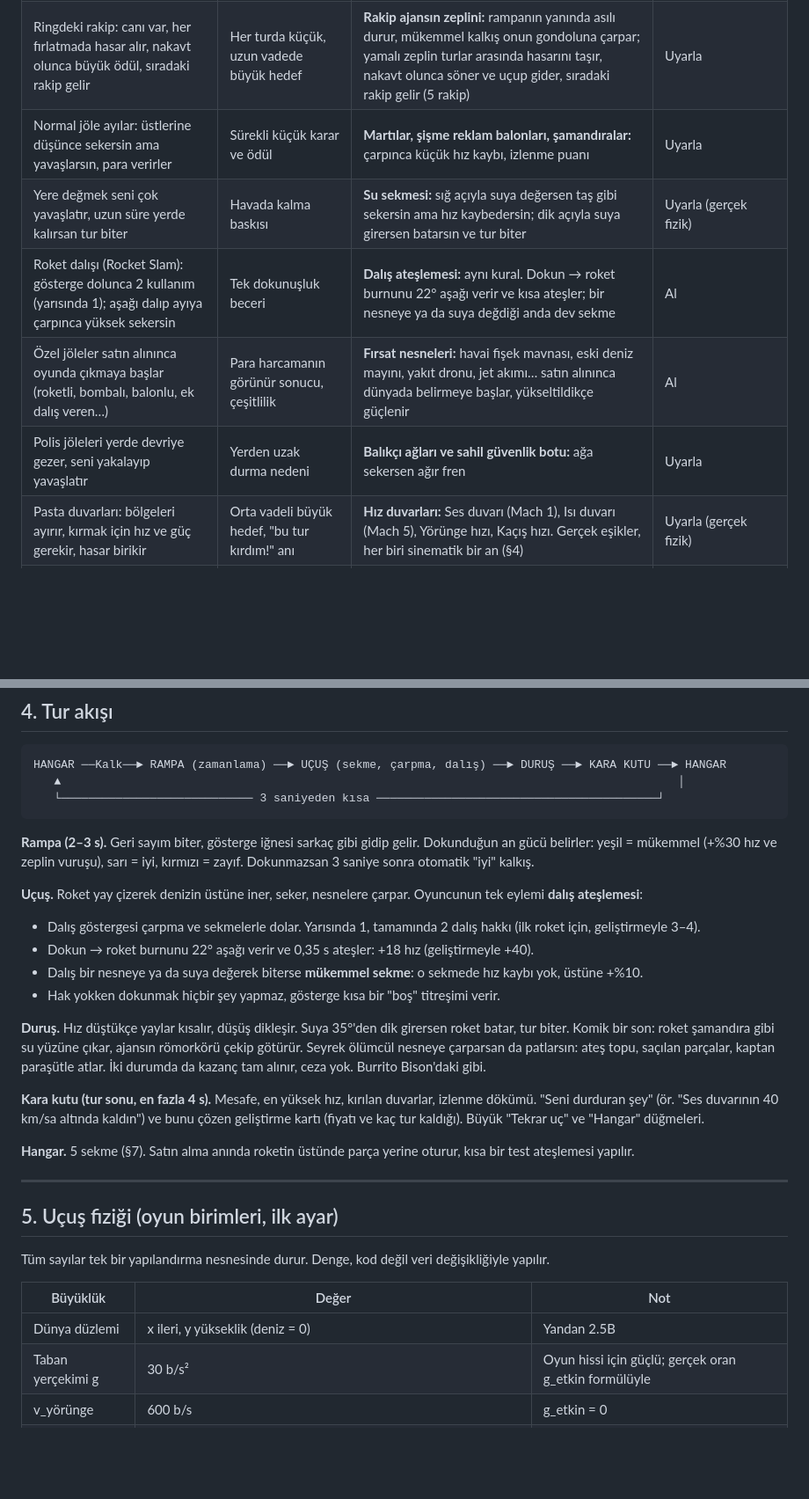
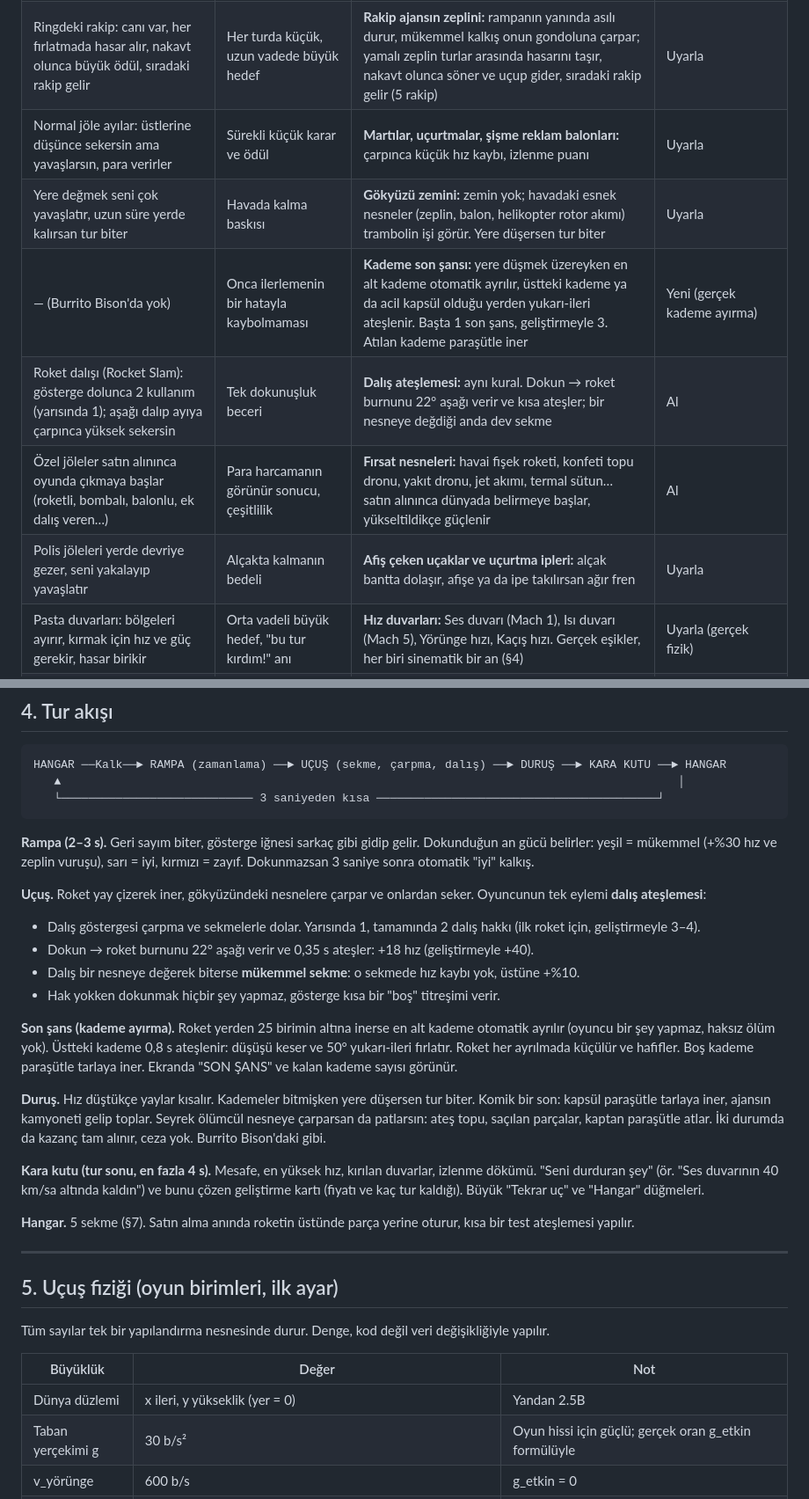
Before and after one commit to mertsaya/Deneme, a Markdown page: oyun/PLAN_B.md, 2 parts joined by grey strips. Shown at 88% size. GitHub-like rendering; blank space fills up the shorter version.

```diff
--- a/oyun/PLAN_B.md
+++ b/oyun/PLAN_B.md
@@ -30,11 +32,12 @@ Kaynaklar: oyunun resmî sitesi, rehberler ve incelemeler (§15). "Al" birebir a
 |---|---|---|---|
 | Ringden sapanla fırlatma, zamanlama göstergesi, kritik vuruş | İlk saniyede beceri ve heyecan | **Rampa fırlatması:** gösterge iğnesi yeşil bölgedeyken dokun → mükemmel kalkış (+%30 hız) | Al |
 | Ringdeki rakip: canı var, her fırlatmada hasar alır, nakavt olunca büyük ödül, sıradaki rakip gelir | Her turda küçük, uzun vadede büyük hedef | **Rakip ajansın zeplini:** rampanın yanında asılı durur, mükemmel kalkış onun gondoluna çarpar; yamalı zeplin turlar arasında hasarını taşır, nakavt olunca söner ve uçup gider, sıradaki rakip gelir (5 rakip) | Uyarla |
-| Normal jöle ayılar: üstlerine düşünce sekersin ama yavaşlarsın, para verirler | Sürekli küçük karar ve ödül | **Martılar, şişme reklam balonları, şamandıralar:** çarpınca küçük hız kaybı, izlenme puanı | Uyarla |
-| Yere değmek seni çok yavaşlatır, uzun süre yerde kalırsan tur biter | Havada kalma baskısı | **Su sekmesi:** sığ açıyla suya değersen taş gibi sekersin ama hız kaybedersin; dik açıyla suya girersen batarsın ve tur biter | Uyarla (gerçek fizik) |
-| Roket dalışı (Rocket Slam): gösterge dolunca 2 kullanım (yarısında 1); aşağı dalıp ayıya çarpınca yüksek sekersin | Tek dokunuşluk beceri | **Dalış ateşlemesi:** aynı kural. Dokun → roket burnunu 22° aşağı verir ve kısa ateşler; bir nesneye ya da suya değdiği anda dev sekme | Al |
-| Özel jöleler satın alınınca oyunda çıkmaya başlar (roketli, bombalı, balonlu, ek dalış veren…) | Para harcamanın görünür sonucu, çeşitlilik | **Fırsat nesneleri:** havai fişek mavnası, eski deniz mayını, yakıt dronu, jet akımı… satın alınınca dünyada belirmeye başlar, yükseltildikçe güçlenir | Al |
-| Polis jöleleri yerde devriye gezer, seni yakalayıp yavaşlatır | Yerden uzak durma nedeni | **Balıkçı ağları ve sahil güvenlik botu:** ağa sekersen ağır fren | Uyarla |
+| Normal jöle ayılar: üstlerine düşünce sekersin ama yavaşlarsın, para verirler | Sürekli küçük karar ve ödül | **Martılar, uçurtmalar, şişme reklam balonları:** çarpınca küçük hız kaybı, izlenme puanı | Uyarla |
+| Yere değmek seni çok yavaşlatır, uzun süre yerde kalırsan tur biter | Havada kalma baskısı | **Gökyüzü zemini:** zemin yok; havadaki esnek nesneler (zeplin, balon, helikopter rotor akımı) trambolin işi görür. Yere düşersen tur biter | Uyarla |
+| — (Burrito Bison'da yok) | Onca ilerlemenin bir hatayla kaybolmaması | **Kademe son şansı:** yere düşmek üzereyken en alt kademe otomatik ayrılır, üstteki kademe ya da acil kapsül olduğu yerden yukarı-ileri ateşlenir. Başta 1 son şans, geliştirmeyle 3. Atılan kademe paraşütle iner | Yeni (gerçek kademe ayırma) |
+| Roket dalışı (Rocket Slam): gösterge dolunca 2 kullanım (yarısında 1); aşağı dalıp ayıya çarpınca yüksek sekersin | Tek dokunuşluk beceri | **Dalış ateşlemesi:** aynı kural. Dokun → roket burnunu 22° aşağı verir ve kısa ateşler; bir nesneye değdiği anda dev sekme | Al |
+| Özel jöleler satın alınınca oyunda çıkmaya başlar (roketli, bombalı, balonlu, ek dalış veren…) | Para harcamanın görünür sonucu, çeşitlilik | **Fırsat nesneleri:** havai fişek roketi, konfeti topu dronu, yakıt dronu, jet akımı, termal sütun… satın alınınca dünyada belirmeye başlar, yükseltildikçe güçlenir | Al |
+| Polis jöleleri yerde devriye gezer, seni yakalayıp yavaşlatır | Alçakta kalmanın bedeli | **Afiş çeken uçaklar ve uçurtma ipleri:** alçak bantta dolaşır, afişe ya da ipe takılırsan ağır fren | Uyarla |
 | Pasta duvarları: bölgeleri ayırır, kırmak için hız ve güç gerekir, hasar birikir | Orta vadeli büyük hedef, "bu tur kırdım!" anı | **Hız duvarları:** Ses duvarı (Mach 1), Isı duvarı (Mach 5), Yörünge hızı, Kaçış hızı. Gerçek eşikler, her biri sinematik bir an (§4) | Uyarla (gerçek fizik) |
 | Piñata kartları (para, geçici güç, indirim) | Sürpriz ödül | **Kargo kapsülü:** uçuşta nadir çıkan paraşütlü kapsül, çarpınca 3 kart | Uyarla (reklamsız) |
 | 3 karakter, her birinin özel gücü | Yeniden oynanabilirlik | **3 roket:** Kıvılcım (başlangıç), Süzülgen (kısa süzülme), Kancalı (uydulara kanca) | Al (Faz 4) |
@@ -84,13 +87,15 @@ HANGAR ──Kalk──► RAMPA (zamanlama) ──► UÇUŞ (sekme, çarpma, d
 
 **Rampa (2–3 s).** Geri sayım biter, gösterge iğnesi sarkaç gibi gidip gelir. Dokunduğun an gücü belirler: yeşil = mükemmel (+%30 hız ve zeplin vuruşu), sarı = iyi, kırmızı = zayıf. Dokunmazsan 3 saniye sonra otomatik "iyi" kalkış.
 
-**Uçuş.** Roket yay çizerek denizin üstüne iner, seker, nesnelere çarpar. Oyuncunun tek eylemi **dalış ateşlemesi**:
+**Uçuş.** Roket yay çizerek iner, gökyüzündeki nesnelere çarpar ve onlardan seker. Oyuncunun tek eylemi **dalış ateşlemesi**:
 - Dalış göstergesi çarpma ve sekmelerle dolar. Yarısında 1, tamamında 2 dalış hakkı (ilk roket için, geliştirmeyle 3–4).
 - Dokun → roket burnunu 22° aşağı verir ve 0,35 s ateşler: +18 hız (geliştirmeyle +40).
-- Dalış bir nesneye ya da suya değerek biterse **mükemmel sekme**: o sekmede hız kaybı yok, üstüne +%10.
+- Dalış bir nesneye değerek biterse **mükemmel sekme**: o sekmede hız kaybı yok, üstüne +%10.
 - Hak yokken dokunmak hiçbir şey yapmaz, gösterge kısa bir "boş" titreşimi verir.
 
-**Duruş.** Hız düştükçe yaylar kısalır, düşüş dikleşir. Suya 35°'den dik girersen roket batar, tur biter. Komik bir son: roket şamandıra gibi su yüzüne çıkar, ajansın römorkörü çekip götürür. Seyrek ölümcül nesneye çarparsan da patlarsın: ateş topu, saçılan parçalar, kaptan paraşütle atlar. İki durumda da kazanç tam alınır, ceza yok. Burrito Bison'daki gibi.
+**Son şans (kademe ayırma).** Roket yerden 25 birimin altına inerse en alt kademe otomatik ayrılır (oyuncu bir şey yapmaz, haksız ölüm yok). Üstteki kademe 0,8 s ateşlenir: düşüşü keser ve 50° yukarı-ileri fırlatır. Roket her ayrılmada küçülür ve hafifler. Boş kademe paraşütle tarlaya iner. Ekranda "SON ŞANS" ve kalan kademe sayısı görünür.
+
+**Duruş.** Hız düştükçe yaylar kısalır. Kademeler bitmişken yere düşersen tur biter. Komik bir son: kapsül paraşütle tarlaya iner, ajansın kamyoneti gelip toplar. Seyrek ölümcül nesneye çarparsan da patlarsın: ateş topu, saçılan parçalar, kaptan paraşütle atlar. İki durumda da kazanç tam alınır, ceza yok. Burrito Bison'daki gibi.
 
 **Kara kutu (tur sonu, en fazla 4 s).** Mesafe, en yüksek hız, kırılan duvarlar, izlenme dökümü. "Seni durduran şey" (ör. "Ses duvarının 40 km/sa altında kaldın") ve bunu çözen geliştirme kartı (fiyatı ve kaç tur kaldığı). Büyük "Tekrar uç" ve "Hangar" düğmeleri.
 
@@ -104,7 +109,7 @@ Tüm sayılar tek bir yapılandırma nesnesinde durur. Denge, kod değil veri de
 
 | Büyüklük | Değer | Not |
 |---|---|---|
-| Dünya düzlemi | x ileri, y yükseklik (deniz = 0) | Yandan 2.5B |
+| Dünya düzlemi | x ileri, y yükseklik (yer = 0) | Yandan 2.5B |
 | Taban yerçekimi g | 30 b/s² | Oyun hissi için güçlü; gerçek oran g_etkin formülüyle |
 | v_yörünge | 600 b/s | g_etkin = 0 |
 | v_kaçış | 849 b/s (= 600 × √2) | Ay bölümüne geçiş |
```
Also changed, not shown: other parts of oyun/PLAN_B.md (+36 -30 lines).
